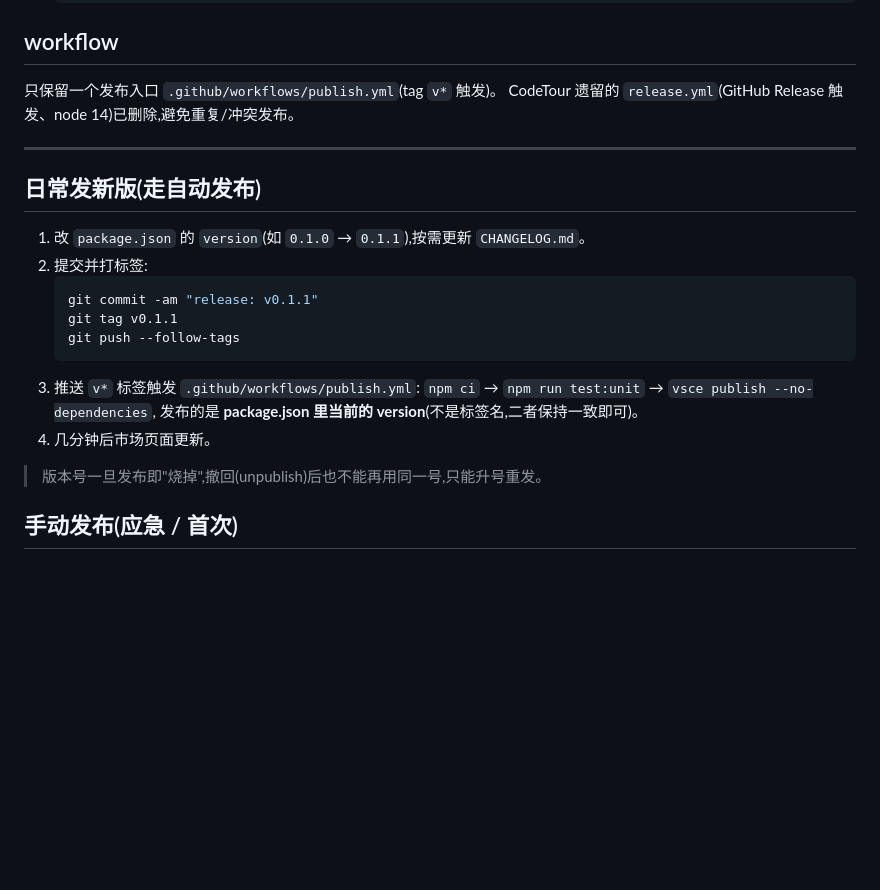
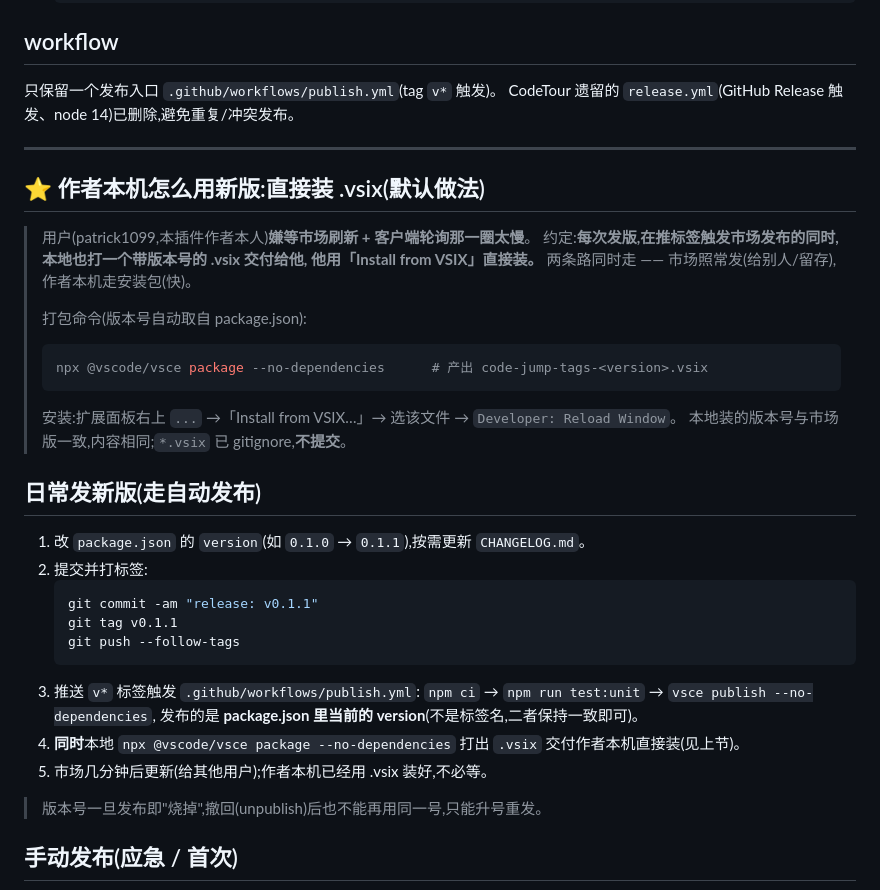
Before and after one commit to patrick1099/code-jump-tags, a Markdown page: docs/code-jump-tags/发布流程.md, the part around the change. GitHub-like rendering; blank space fills up the shorter version.

Commit message:
docs(code-jump-tags): 发版同时打 .vsix 供作者本机直接装,不等市场刷新

````diff
--- a/docs/code-jump-tags/发布流程.md
+++ b/docs/code-jump-tags/发布流程.md
@@ -38,6 +38,19 @@ CodeTour 遗留的 `release.yml`(GitHub Release 触发、node 14)已删除,避
 
 ---
 
+## ⭐ 作者本机怎么用新版:直接装 .vsix(默认做法)
+
+> 用户(patrick1099,本插件作者本人)**嫌等市场刷新 + 客户端轮询那一圈太慢**。
+> 约定:**每次发版,在推标签触发市场发布的同时,本地也打一个带版本号的 .vsix 交付给他,
+> 他用「Install from VSIX」直接装。** 两条路同时走 —— 市场照常发(给别人/留存),作者本机走安装包(快)。
+>
+> 打包命令(版本号自动取自 package.json):
+> ```bash
+> npx @vscode/vsce package --no-dependencies      # 产出 code-jump-tags-<version>.vsix
+> ```
+> 安装:扩展面板右上 `...` →「Install from VSIX…」→ 选该文件 → `Developer: Reload Window`。
+> 本地装的版本号与市场版一致,内容相同;`*.vsix` 已 gitignore,**不提交**。
+
 ## 日常发新版(走自动发布)
 
 1. 改 `package.json` 的 `version`(如 `0.1.0` → `0.1.1`),按需更新 `CHANGELOG.md`。
@@ -50,7 +63,8 @@ CodeTour 遗留的 `release.yml`(GitHub Release 触发、node 14)已删除,避
 3. 推送 `v*` 标签触发 `.github/workflows/publish.yml`:
    `npm ci` → `npm run test:unit` → `vsce publish --no-dependencies`,
    发布的是 **package.json 里当前的 version**(不是标签名,二者保持一致即可)。
-4. 几分钟后市场页面更新。
+4. **同时**本地 `npx @vscode/vsce package --no-dependencies` 打出 `.vsix` 交付作者本机直接装(见上节)。
+5. 市场几分钟后更新(给其他用户);作者本机已经用 .vsix 装好,不必等。
 
 > 版本号一旦发布即"烧掉",撤回(unpublish)后也不能再用同一号,只能升号重发。
 
````
